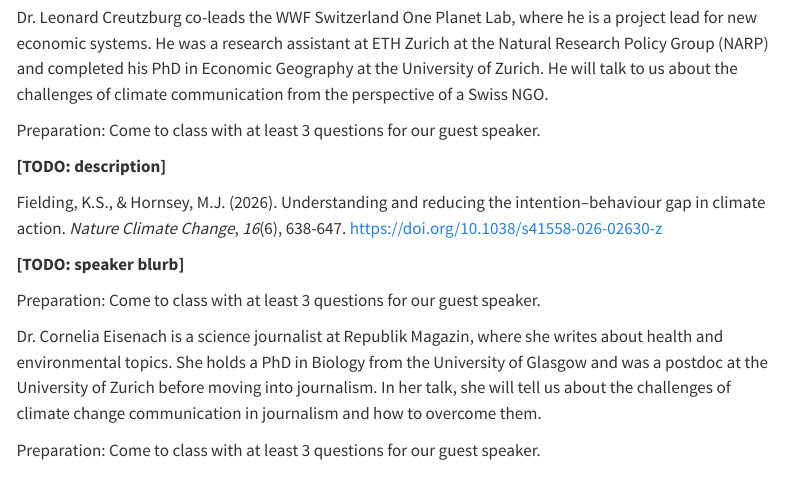
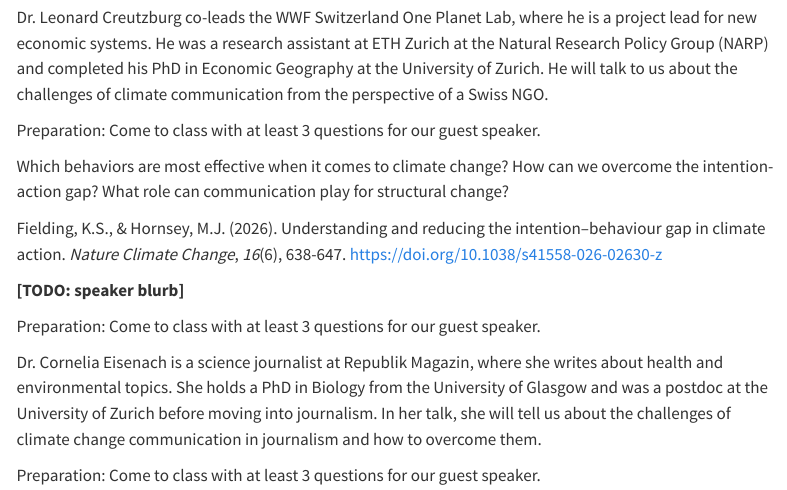
Before and after one commit to janpfander/course_climate_communication, a Quarto document (syllabus.qmd): the page in a window 1100 px wide, from 3780 px down. Rendered offline with R 4.5, knitr and Pandoc in place of Quarto, with nearby package versions; menus at the side of the page are left out.

Commit message:
add blurb for communication to behavior class

```diff
--- a/syllabus.qmd
+++ b/syllabus.qmd
@@ -225,7 +225,7 @@ Preparation: Come to class with at least 3 questions for our guest speaker.
 
 :::: {.session number="11" lecturer="Jan Pfänder" topic="From communication to behavior change"}
 
-**[TODO: description]**
+Which behaviors are most effective when it comes to climate change? How can we overcome the intention-action gap? What role can communication play for structural change?
 
 ::: {.literature}
 Fielding, K.S., & Hornsey, M.J. (2026). Understanding and reducing the intention–behaviour gap in climate action. *Nature Climate Change*, *16*(6), 638-647. <https://doi.org/10.1038/s41558-026-02630-z>
```
Also changed, not shown: docs/search.json, 5 other files.
